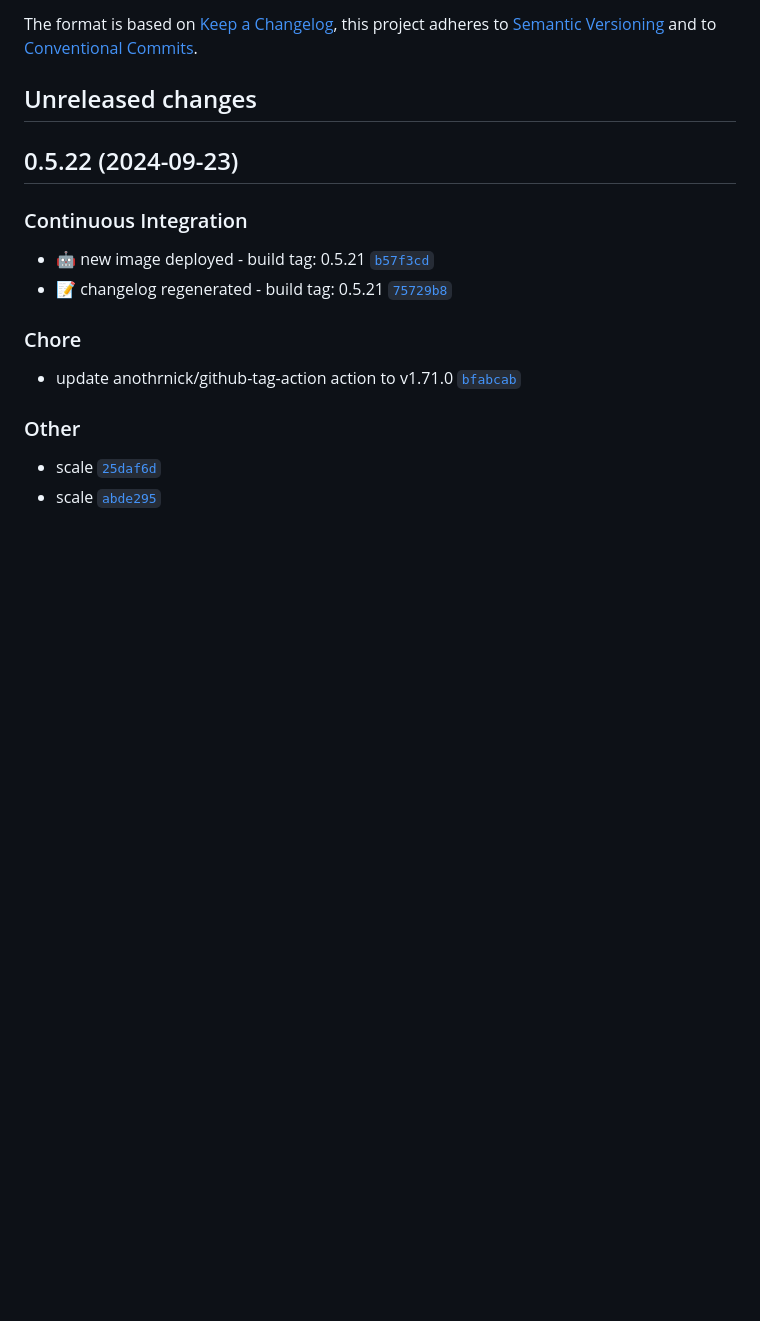
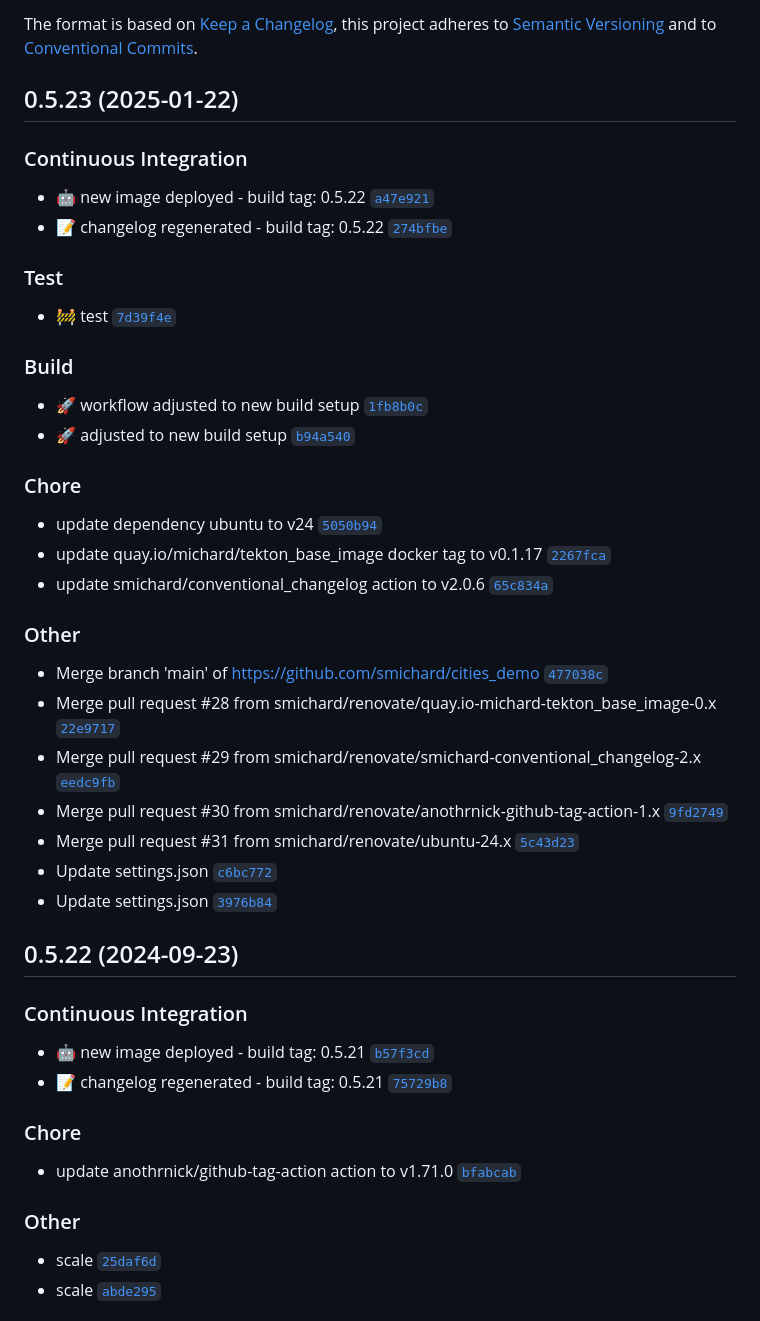
Before and after one commit to smichard/cities_demo, a Markdown page: CHANGELOG.md, the part around the change. Drawn GitHub-style; blank space fills up the shorter version.

Commit message:
docs: :robot: changelog file generated

```diff
--- a/CHANGELOG.md
+++ b/CHANGELOG.md
@@ -4,7 +4,32 @@ All notable changes to this project will be documented in this file.
 
 The format is based on [Keep a Changelog](https://keepachangelog.com/en/1.0.0/), this project adheres to [Semantic Versioning](https://semver.org/spec/v2.0.0.html) and to [Conventional Commits](https://www.conventionalcommits.org/en/v1.0.0/).
 
-## Unreleased changes
+## 0.5.23 (2025-01-22)
+
+### Continuous Integration
+- :robot: new image deployed - build tag: 0.5.22 [`a47e921`](https://github.com/smichard/cities_demo/commit/a47e921)
+- :memo: changelog regenerated - build tag: 0.5.22 [`274bfbe`](https://github.com/smichard/cities_demo/commit/274bfbe)
+
+### Test
+- :construction: test [`7d39f4e`](https://github.com/smichard/cities_demo/commit/7d39f4e)
+
+### Build
+- :rocket: workflow adjusted to new build setup [`1fb8b0c`](https://github.com/smichard/cities_demo/commit/1fb8b0c)
+- :rocket: adjusted to new build setup [`b94a540`](https://github.com/smichard/cities_demo/commit/b94a540)
+
+### Chore
+- update dependency ubuntu to v24 [`5050b94`](https://github.com/smichard/cities_demo/commit/5050b94)
+- update quay.io/michard/tekton_base_image docker tag to v0.1.17 [`2267fca`](https://github.com/smichard/cities_demo/commit/2267fca)
+- update smichard/conventional_changelog action to v2.0.6 [`65c834a`](https://github.com/smichard/cities_demo/commit/65c834a)
+
+### Other
+- Merge branch 'main' of https://github.com/smichard/cities_demo [`477038c`](https://github.com/smichard/cities_demo/commit/477038c)
+- Merge pull request #28 from smichard/renovate/quay.io-michard-tekton_base_image-0.x [`22e9717`](https://github.com/smichard/cities_demo/commit/22e9717)
+- Merge pull request #29 from smichard/renovate/smichard-conventional_changelog-2.x [`eedc9fb`](https://github.com/smichard/cities_demo/commit/eedc9fb)
+- Merge pull request #30 from smichard/renovate/anothrnick-github-tag-action-1.x [`9fd2749`](https://github.com/smichard/cities_demo/commit/9fd2749)
+- Merge pull request #31 from smichard/renovate/ubuntu-24.x [`5c43d23`](https://github.com/smichard/cities_demo/commit/5c43d23)
+- Update settings.json [`c6bc772`](https://github.com/smichard/cities_demo/commit/c6bc772)
+- Update settings.json [`3976b84`](https://github.com/smichard/cities_demo/commit/3976b84)
 
 ## 0.5.22 (2024-09-23)
 
```
